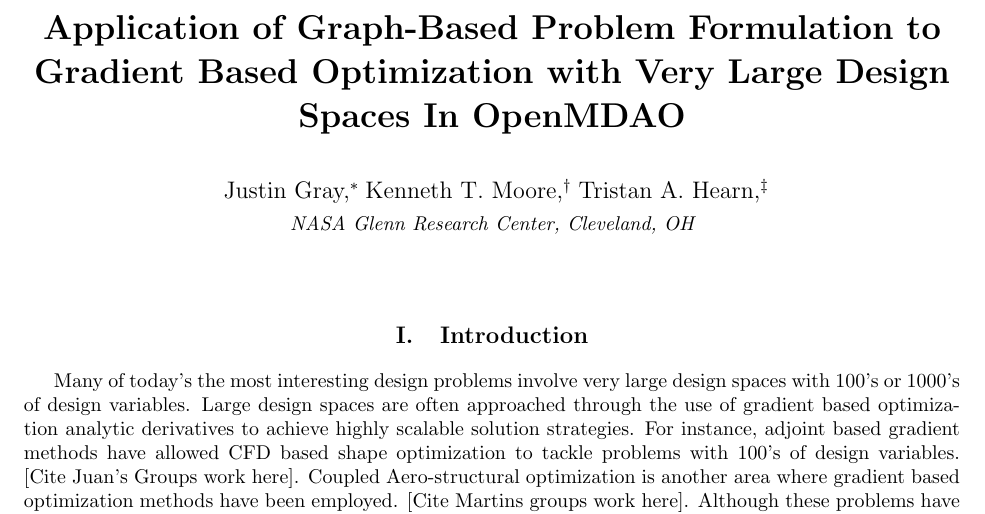
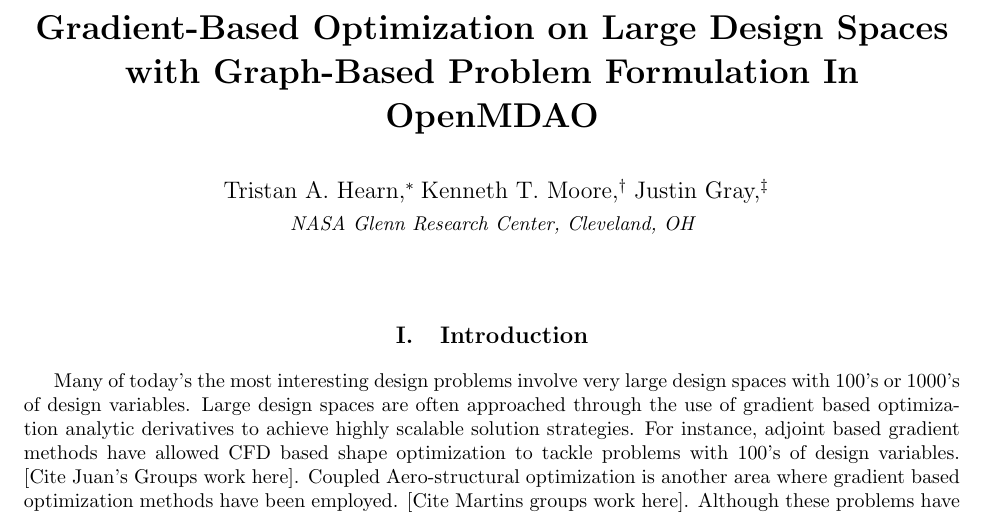
Before and after one commit to JustinSGray/mao_cadre_2014, a LaTeX paper (graph_framework.tex): part of page 1 of 2, cut at the place of the change. Compiled offline with pdfLaTeX.

Commit message:
author order

```diff
--- a/graph_framework.tex
+++ b/graph_framework.tex
@@ -1,14 +1,15 @@
 \documentclass[]{aiaa-tc} % insert '[draft]' option to show overfull boxes
 
- \title{Application of Graph-Based Problem Formulation to Gradient Based Optimization with Very Large Design Spaces In OpenMDAO}
+ \title{Gradient-Based Optimization on Large Design Spaces with Graph-Based Problem Formulation In OpenMDAO}
 
 \author{
-  Justin Gray,%
-     \thanks{Aerospace Engineer, MDAO Branch, Mail Stop 5-11, AIAA Member}
+  Tristan A. Hearn,%
+     \thanks{Aerospace Engineer, MDAO Branch, Mail Stop 5-10, AIAA Member}
   \ Kenneth T. Moore,%
      \thanks{Senior Systems Engineer, MDAO Branch, Mail Stop 500-105, AIAA Senior Member}
-   \ Tristan A. Hearn,%
-     \thanks{Aerospace Engineer, MDAO Branch, Mail Stop 5-10, AIAA Member}\\
+  \ Justin Gray,%
+     \thanks{Aerospace Engineer, MDAO Branch, Mail Stop 5-11, AIAA Member}
+   \\
   {\normalsize\itshape
   NASA Glenn Research Center, Cleveland, OH}  \\
  }
```
